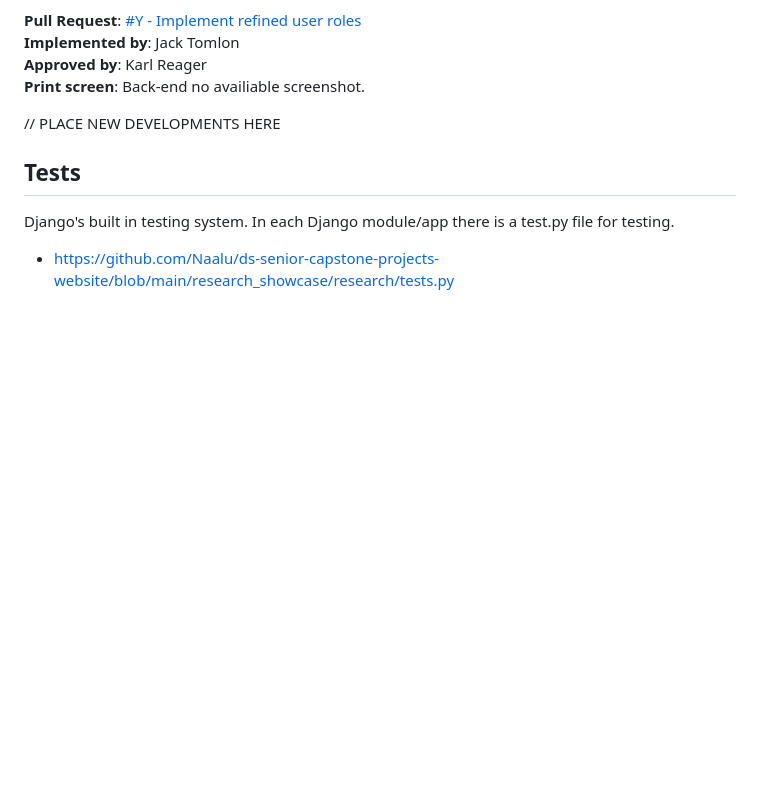
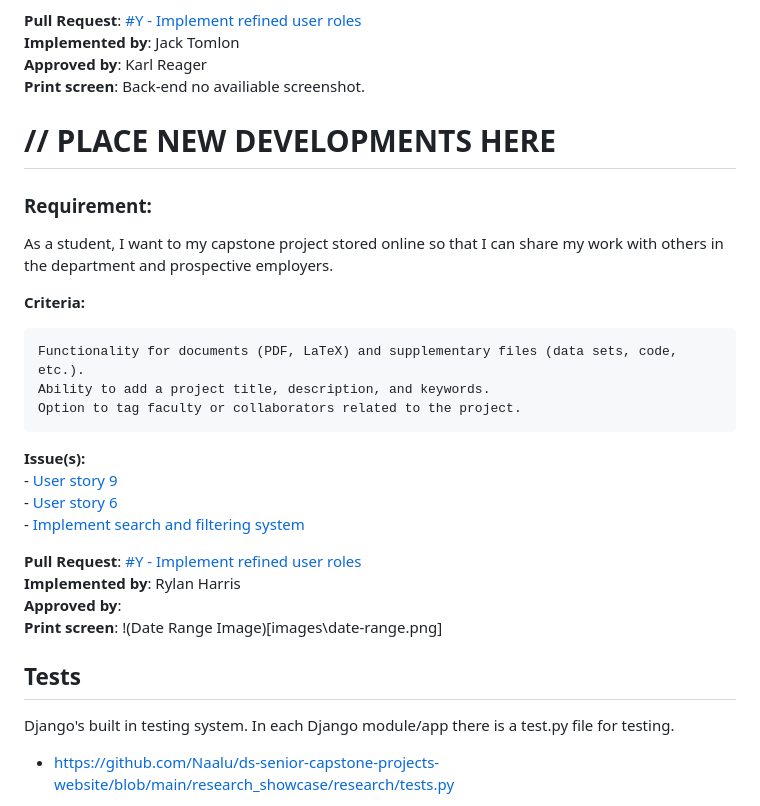
Before and after one commit to Naalu/ds-senior-capstone-projects-website, a Markdown page: deliverables/Implementation-2.md, the part around one of its changes. Rendered like a GitHub page; blank space fills up the shorter version.

Commit message:
Branch Creation
implement date range search, semester utilities, and associated documentation

```diff
--- a/deliverables/Implementation-2.md
+++ b/deliverables/Implementation-2.md
@@ -44,9 +44,26 @@ As a student, I want to my capstone project stored online so that I can share my
 **Print screen**: Back-end no availiable screenshot.
 
 
-// PLACE NEW DEVELOPMENTS HERE
+# // PLACE NEW DEVELOPMENTS HERE
 
+### Requirement:
+As a student, I want to my capstone project stored online so that I can share my work with others in the department and prospective employers.
 
+**Criteria:**
+
+    Functionality for documents (PDF, LaTeX) and supplementary files (data sets, code, etc.).
+    Ability to add a project title, description, and keywords.
+    Option to tag faculty or collaborators related to the project.
+
+**Issue(s):**
+ -[ User story 9 ](https://github.com/Naalu/ds-senior-capstone-projects-website/issues/23)
+ -[ User story 6 ](https://github.com/Naalu/ds-senior-capstone-projects-website/issues/20)
+ -[ Implement search and filtering system ](https://github.com/Naalu/ds-senior-capstone-projects-website/issues/40)
+
+**Pull Request**: [#Y - Implement refined user roles](link-to-pull-request)
+**Implemented by**: Rylan Harris
+**Approved by**:
+**Print screen**: !(Date Range Image)[images\date-range.png]
 
 
 ## Tests
```
Also changed, not shown: other parts of deliverables/Implementation-2.md (+1 -1 lines), deliverables/images/date-range.png (added), 3 other files.
